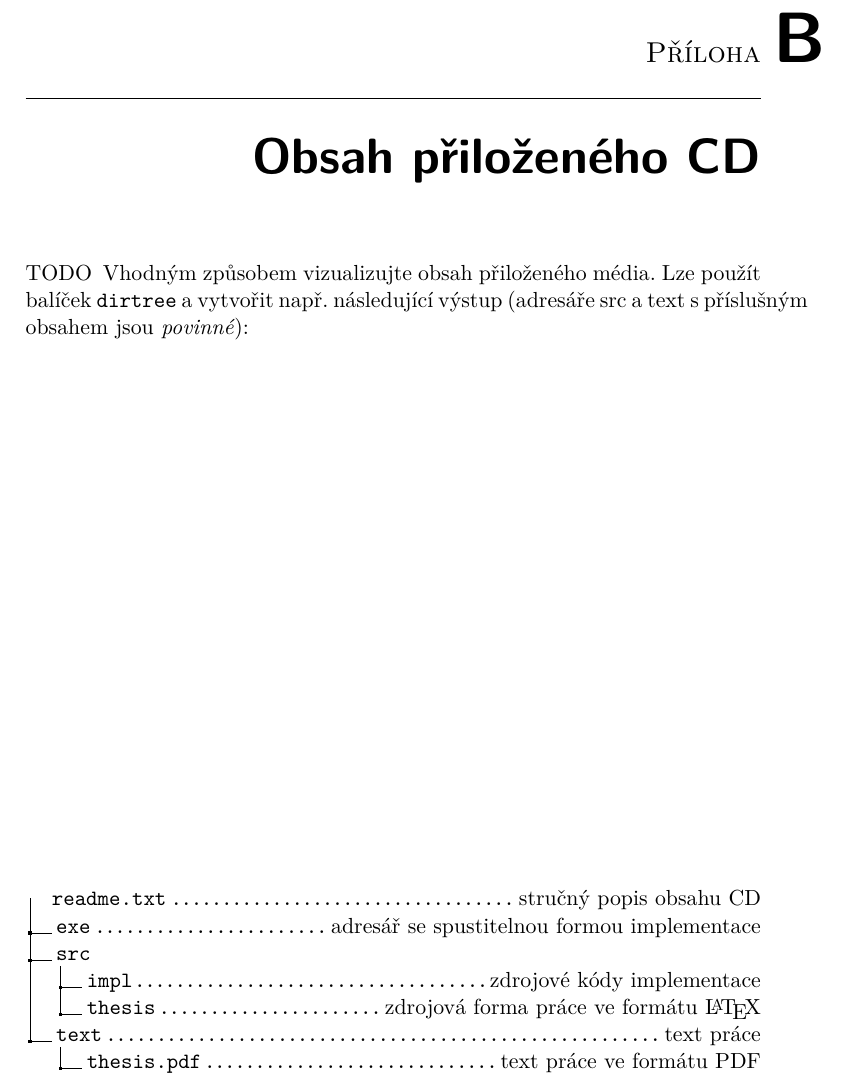
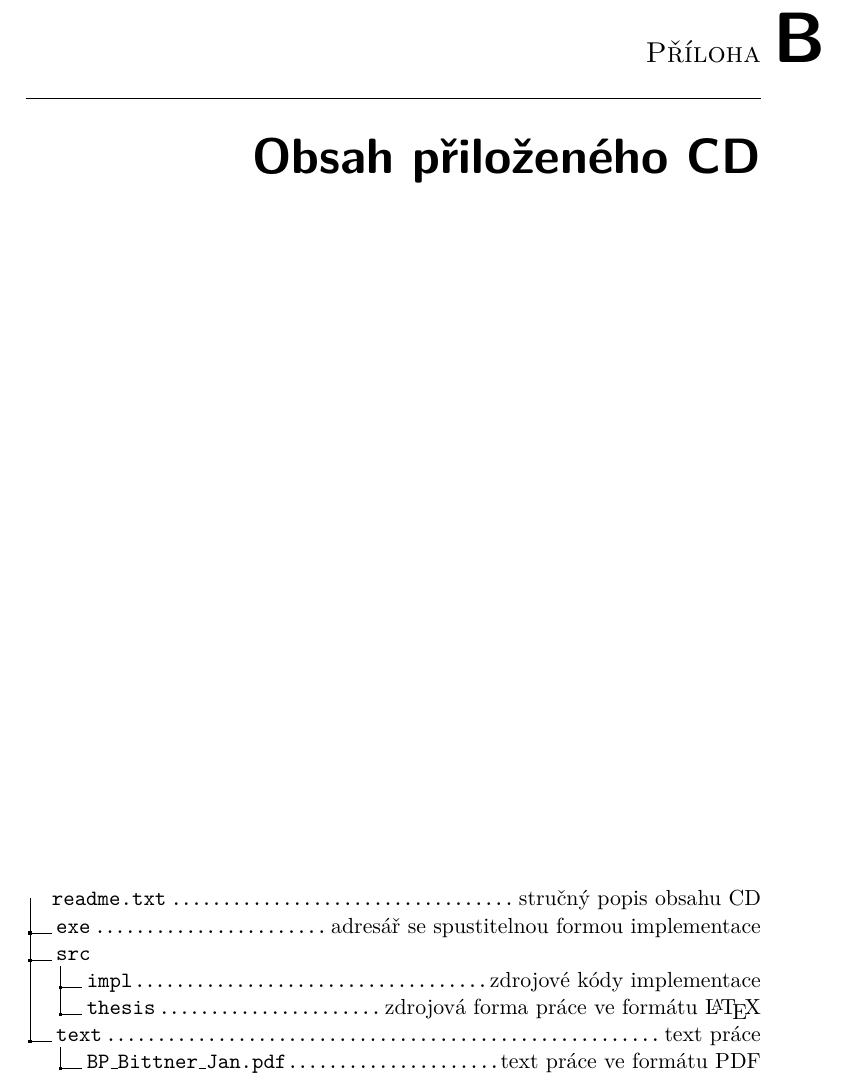
Before and after one commit to tenhobi/bachelors-thesis, a LaTeX thesis (main.tex, which reads parts/attachment.tex): part of page 29 of 29, cut so that both start at the same text. Compiled offline with pdfLaTeX.

Commit message:
fix attachment (#37)

```diff
--- a/parts/attachment.tex
+++ b/parts/attachment.tex
@@ -1,6 +1,4 @@
 \chapter{Obsah přiloženého CD}
-
-TODO\: Vhodným způsobem vizualizujte obsah přiloženého média. Lze použít balíček \verb|dirtree| a vytvořit např. následující výstup (adresáře src a text s~příslušným obsahem jsou \emph{povinné}):
 
 \begin{figure}
 	\dirtree{%
@@ -10,6 +8,6 @@ TODO\: Vhodným způsobem vizualizujte obsah přiloženého média. Lze použít
 		.2 impl\DTcomment{zdrojové kódy implementace}.
 		.2 thesis\DTcomment{zdrojová forma práce ve formátu \LaTeX{}}.
 		.1 text\DTcomment{text práce}.
-		.2 thesis.pdf\DTcomment{text práce ve formátu PDF}.
+		.2 BP\_Bittner\_Jan.pdf\DTcomment{text práce ve formátu PDF}.
 	}
 \end{figure}
```
Also changed, not shown: .github/workflows/build.yml (+2 -2 lines), README.md.
